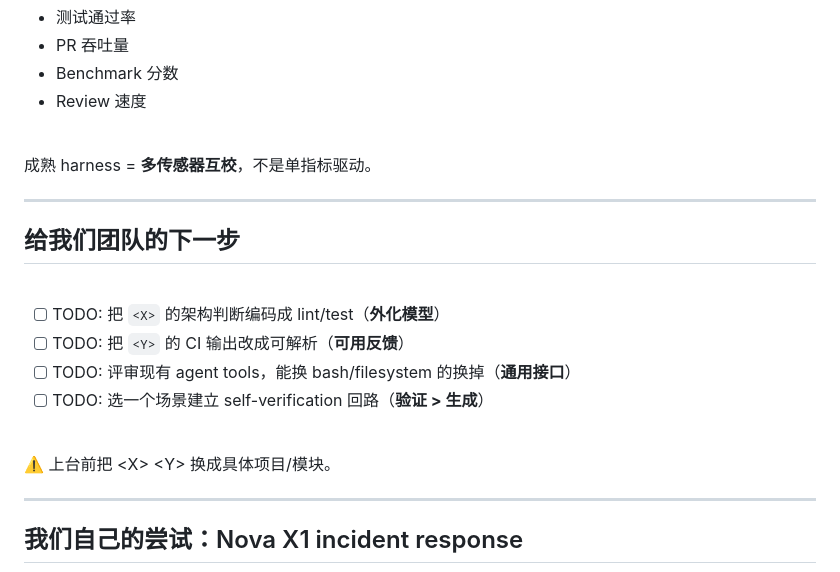
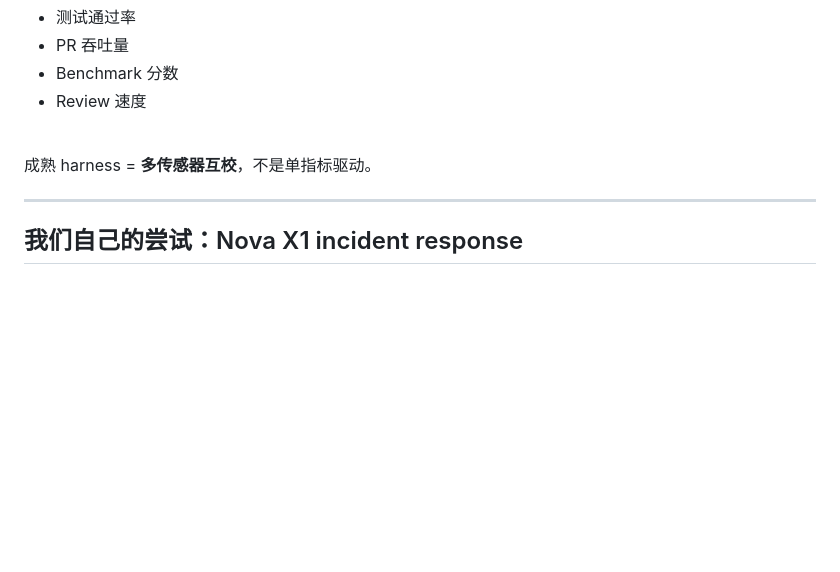
Before and after one commit to devxiyang/just-bash-demo, a Markdown page: presentation/slides/harness-engineering.md, the part around the change. Rendered like a GitHub page; blank space fills up the shorter version.

Commit message:
Remove placeholder team-next-steps slide
Co-Authored-By: Claude Opus 4.7 (1M context) <noreply@anthropic.com>

```diff
--- a/presentation/slides/harness-engineering.md
+++ b/presentation/slides/harness-engineering.md
@@ -283,21 +283,6 @@ Vercel 实验结论：**bash + SQLite 混合 > 纯 bash > bespoke tools**。
 
 ---
 
-## 给我们团队的下一步
-
-<br>
-
-- [ ] TODO: 把 `<X>` 的架构判断编码成 lint/test（**外化模型**）
-- [ ] TODO: 把 `<Y>` 的 CI 输出改成可解析（**可用反馈**）
-- [ ] TODO: 评审现有 agent tools，能换 bash/filesystem 的换掉（**通用接口**）
-- [ ] TODO: 选一个场景建立 self-verification 回路（**验证 > 生成**）
-
-<br>
-
-<span class="small">⚠️ 上台前把 &lt;X&gt; &lt;Y&gt; 换成具体项目/模块。</span>
-
----
-
 ## 我们自己的尝试：Nova X1 incident response
 
 ![bg right:40% contain](../assets/just-bash-interface-layer.png)
```
